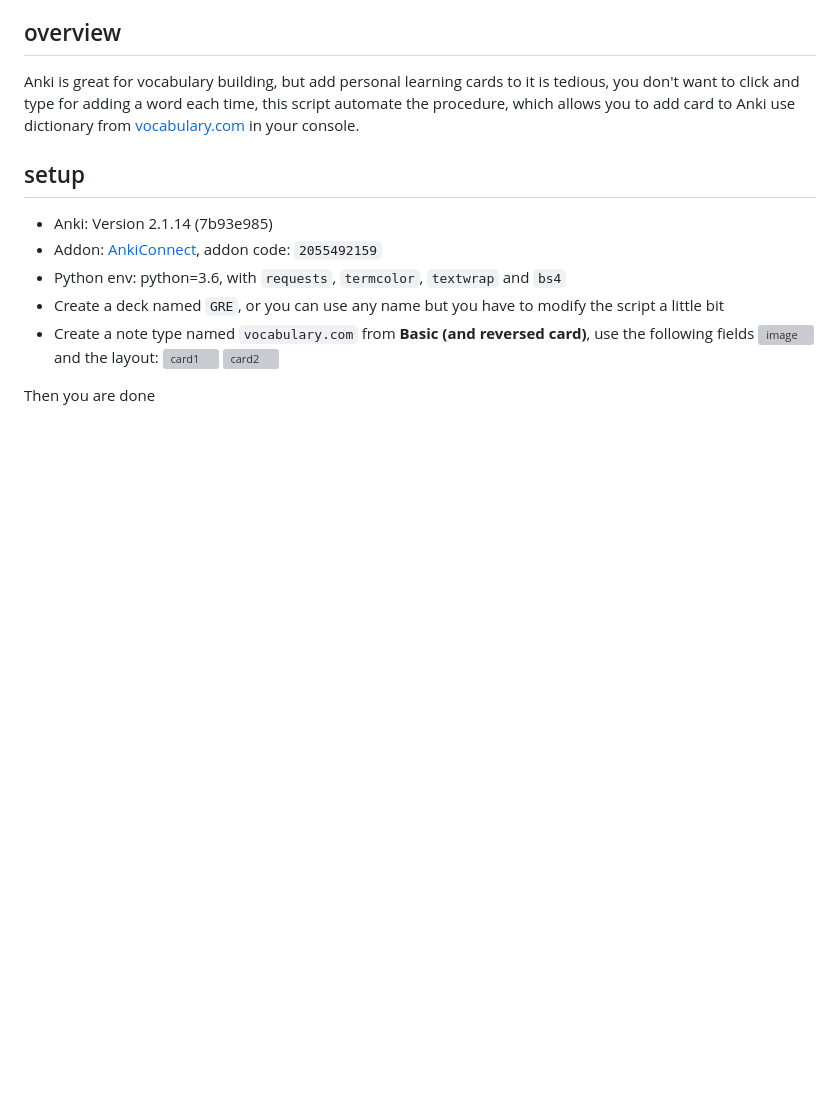
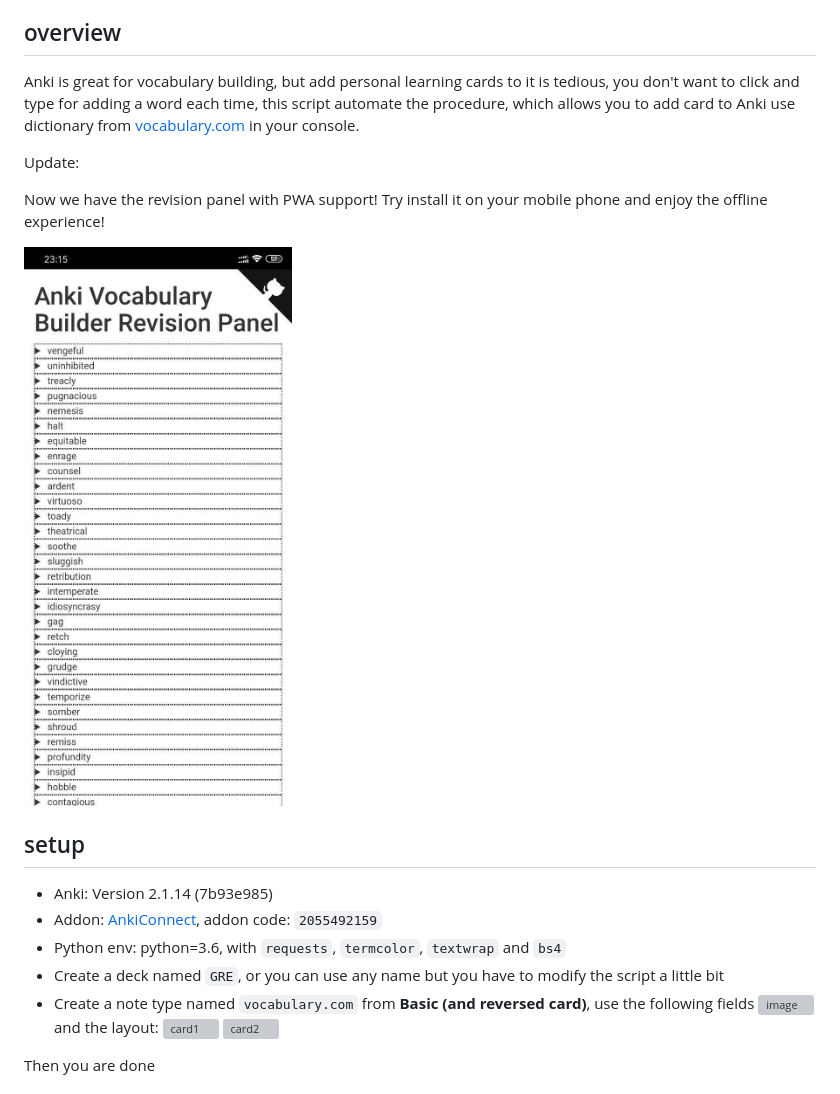
Before and after one commit to ichn-hu/anki-vocabulary-builder, a Markdown page: README.md, the part around the change. Rendered like a GitHub page; pictures changed too: static/pwa.jpg (added); blank space fills up the shorter version; grey boxes are pictures that could not be loaded.

Commit message:
update vocabulary

```diff
--- a/README.md
+++ b/README.md
@@ -5,6 +5,12 @@ A python script works with Anki that helps you build your vocabulary
 ## overview
 
 Anki is great for vocabulary building, but add personal learning cards to it is tedious, you don't want to click and type for adding a word each time, this script automate the procedure, which allows you to add card to Anki use dictionary from [vocabulary.com](https://www.vocabulary.com/) in your console.
+
+Update:
+
+Now we have the revision panel with PWA support! Try install it on your mobile phone and enjoy the offline experience!
+
+![pwa](/static/pwa.jpg)
 
 ## setup
 
```
